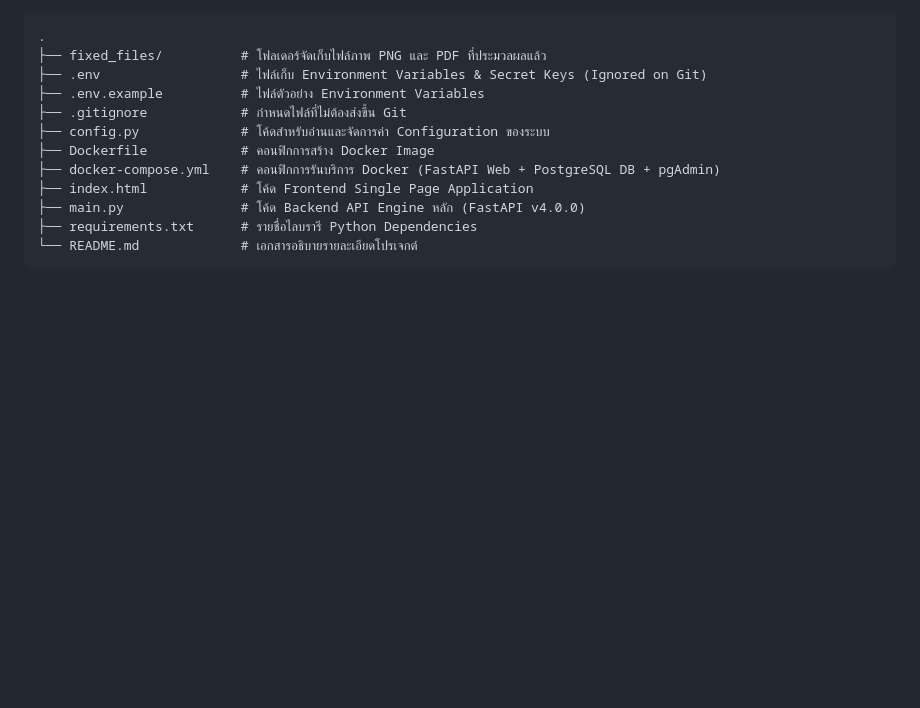
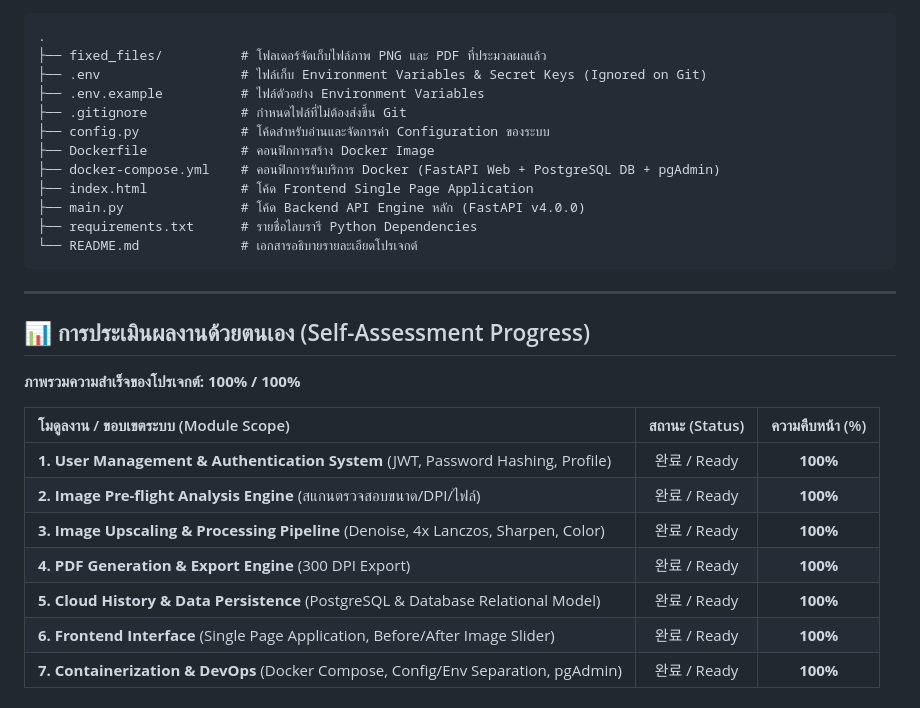
Before and after one commit to 67160330/PassPrint, a Markdown page: PassPrint Ai/README.md, the part around one of its changes. Drawn GitHub-style; blank space fills up the shorter version.

````diff
--- a/PassPrint Ai/README.md
+++ b/PassPrint Ai/README.md
@@ -146,3 +146,19 @@ docker-compose up --build
 ├── requirements.txt      # รายชื่อไลบรารี Python Dependencies
 └── README.md             # เอกสารอธิบายรายละเอียดโปรเจกต์
 ```
+---
+
+## 📊 การประเมินผลงานด้วยตนเอง (Self-Assessment Progress)
+
+**ภาพรวมความสำเร็จของโปรเจกต์: 100% / 100%**
+
+| โมดูลงาน / ขอบเขตระบบ (Module Scope) | สถานะ (Status) | ความคืบหน้า (%) |
+| :--- | :---: | :---: |
+| **1. User Management & Authentication System** (JWT, Password Hashing, Profile) | 완료 / Ready | **100%** |
+| **2. Image Pre-flight Analysis Engine** (สแกนตรวจสอบขนาด/DPI/ไฟล์) | 완료 / Ready | **100%** |
+| **3. Image Upscaling & Processing Pipeline** (Denoise, 4x Lanczos, Sharpen, Color) | 완료 / Ready | **100%** |
+| **4. PDF Generation & Export Engine** (300 DPI Export) | 완료 / Ready | **100%** |
+| **5. Cloud History & Data Persistence** (PostgreSQL & Database Relational Model) | 완료 / Ready | **100%** |
+| **6. Frontend Interface** (Single Page Application, Before/After Image Slider) | 완료 / Ready | **100%** |
+| **7. Containerization & DevOps** (Docker Compose, Config/Env Separation, pgAdmin) | 완료 / Ready | **100%** |
+
````
Also changed, not shown: other parts of PassPrint Ai/README.md (+77 -0 lines).
